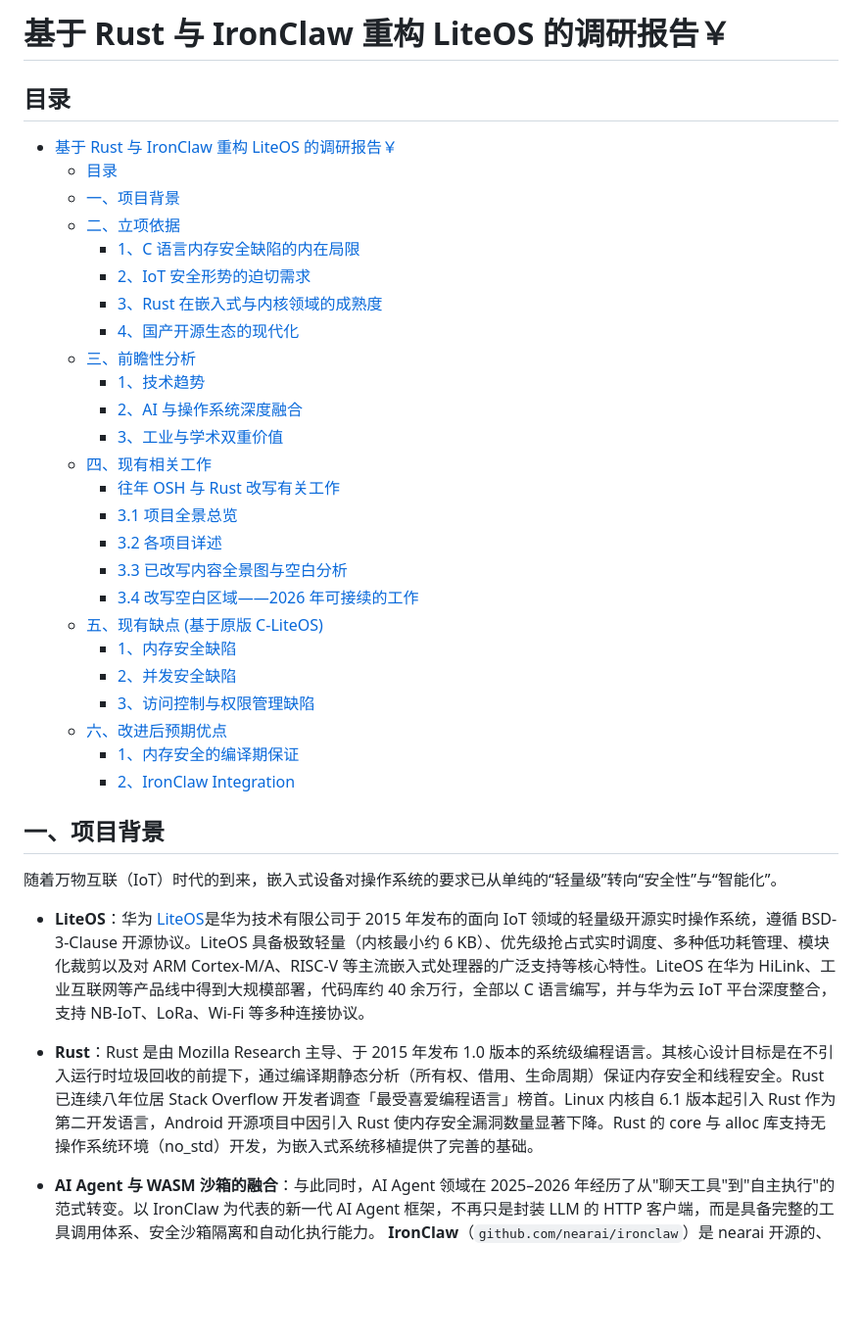
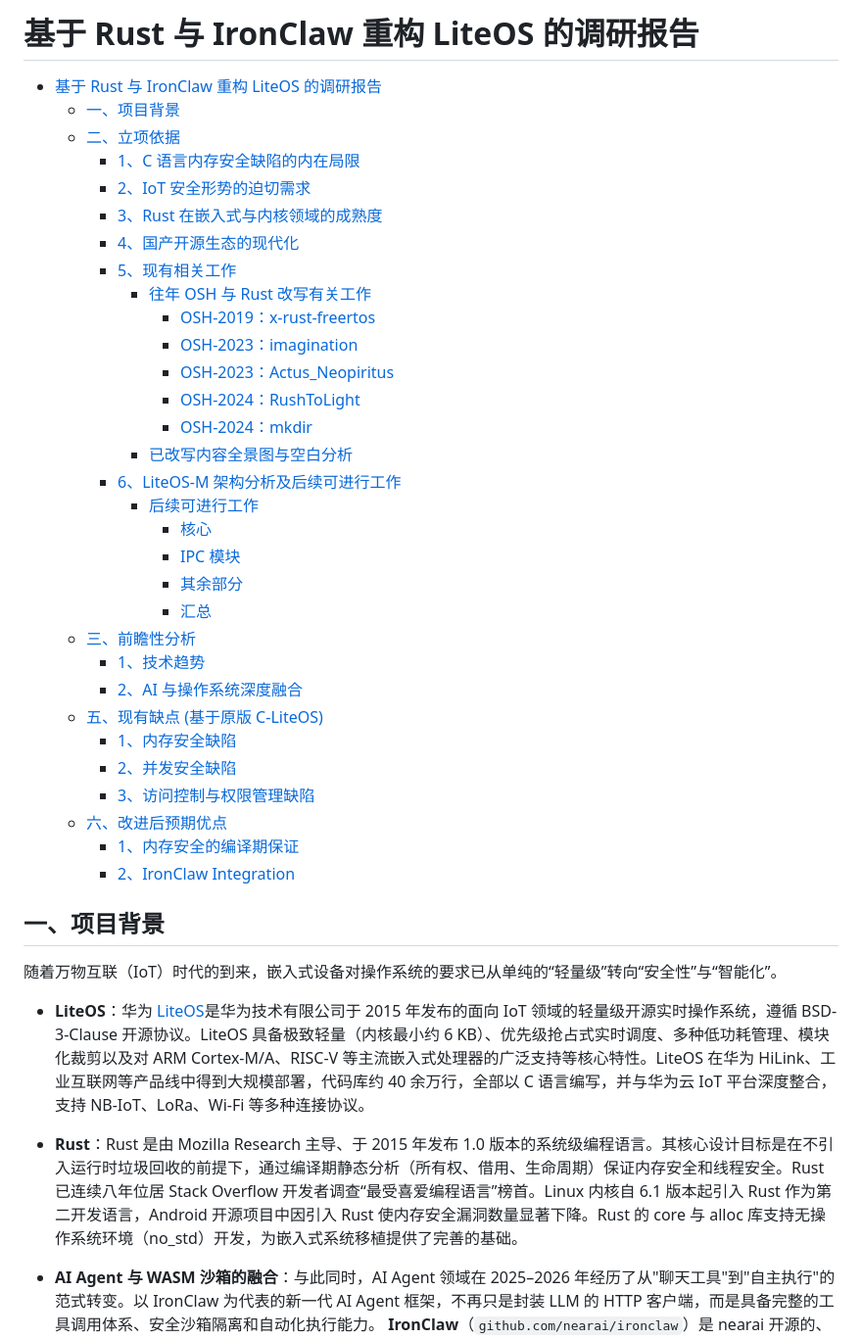
Before and after one commit to OSH-2026/Vexilon, a Markdown page: docs/research_report.md, the part around one of its changes. Shown at 98% size. Rendered like a GitHub page; blank space fills up the shorter version.

Commit message:
Add directory, update the LiteOS-M architecture

```diff
--- a/docs/research_report.md
+++ b/docs/research_report.md
@@ -1,38 +1,40 @@
-# 基于 Rust 与 IronClaw 重构 LiteOS 的调研报告￥
+# 基于 Rust 与 IronClaw 重构 LiteOS 的调研报告
 
-## 目录
-
-- [基于 Rust 与 IronClaw 重构 LiteOS 的调研报告￥](#基于-rust-与-ironclaw-重构-liteos-的调研报告)
-  - [目录](#目录)
+- [基于 Rust 与 IronClaw 重构 LiteOS 的调研报告](#基于-rust-与-ironclaw-重构-liteos-的调研报告)
   - [一、项目背景](#一项目背景)
   - [二、立项依据](#二立项依据)
     - [1、C 语言内存安全缺陷的内在局限](#1c-语言内存安全缺陷的内在局限)
     - [2、IoT 安全形势的迫切需求](#2iot-安全形势的迫切需求)
     - [3、Rust 在嵌入式与内核领域的成熟度](#3rust-在嵌入式与内核领域的成熟度)
     - [4、国产开源生态的现代化](#4国产开源生态的现代化)
-  - [三、前瞻性分析](#三前瞻性分析)
-    - [1、技术趋势](#1技术趋势)
-    - [2、AI 与操作系统深度融合](#2ai-与操作系统深度融合)
-    - [3、工业与学术双重价值](#3工业与学术双重价值)
-  - [四、现有相关工作](#四现有相关工作)
-    - [往年 OSH 与 Rust 改写有关工作](#往年-osh-与-rust-改写有关工作)
-    - [3.1 项目全景总览](#31-项目全景总览)
-    - [3.2 各项目详述](#32-各项目详述)
-    - [3.3 已改写内容全景图与空白分析](#33-已改写内容全景图与空白分析)
-    - [3.4 改写空白区域——2026 年可接续的工作](#34-改写空白区域2026-年可接续的工作)
-  - [五、现有缺点 (基于原版 C-LiteOS)](#五现有缺点-基于原版-c-liteos)
-    - [1、内存安全缺陷](#1内存安全缺陷)
-    - [2、并发安全缺陷](#2并发安全缺陷)
-    - [3、访问控制与权限管理缺陷](#3访问控制与权限管理缺陷)
-  - [六、改进后预期优点](#六改进后预期优点)
-    - [1、内存安全的编译期保证](#1内存安全的编译期保证)
-    - [2、IronClaw Integration](#2ironclaw-integration)
-
-
+    - [5、现有相关工作](#5现有相关工作)
+      - [往年 OSH 与 Rust 改写有关工作](#往年-osh-与-rust-改写有关工作)
+        - [OSH-2019：x-rust-freertos](#1)
+        - [OSH-2023：imagination](#2)
+        - [OSH-2023：Actus_Neopiritus](#3)
+        - [OSH-2024：RushToLight](#4)
+        - [OSH-2024：mkdir](#5)
+      - [已改写内容全景图与空白分析](#已改写内容全景图与空白分析)
+    - [6、LiteOS-M 架构分析及后续可进行工作](#6)
+      - [后续可进行工作](#后续可进行工作)
+        - [核心](#核心)
+        - [IPC 模块](#ipc-模块)
+        - [其余部分](#其余部分)
+        - [汇总](#汇总)
+  - [三、前瞻性分析](#三-前瞻性分析)
+    - [1、技术趋势](#1-技术趋势)
+    - [2、AI 与操作系统深度融合](#2-ai-与操作系统深度融合)
+  - [五、现有缺点 (基于原版 C-LiteOS)](#五-现有缺点-基于原版-c-liteos)
+    - [1、内存安全缺陷](#1-内存安全缺陷)
+    - [2、并发安全缺陷](#2-并发安全缺陷)
+    - [3、访问控制与权限管理缺陷](#3-访问控制与权限管理缺陷)
+  - [六、改进后预期优点](#六-改进后预期优点)
+    - [1、内存安全的编译期保证](#1-内存安全的编译期保证)
+    - [2、IronClaw Integration](#2-ironclaw-integration)
 ## 一、项目背景
 随着万物互联（IoT）时代的到来，嵌入式设备对操作系统的要求已从单纯的“轻量级”转向“安全性”与“智能化”。
 * **LiteOS**：华为 [LiteOS](https://gitee.com/LiteOS/LiteOS/)是华为技术有限公司于 2015 年发布的面向 IoT 领域的轻量级开源实时操作系统，遵循 BSD-3-Clause 开源协议。LiteOS 具备极致轻量（内核最小约 6 KB）、优先级抢占式实时调度、多种低功耗管理、模块化裁剪以及对 ARM Cortex-M/A、RISC-V 等主流嵌入式处理器的广泛支持等核心特性。LiteOS 在华为 HiLink、工业互联网等产品线中得到大规模部署，代码库约 40 余万行，全部以 C 语言编写，并与华为云 IoT 平台深度整合，支持 NB-IoT、LoRa、Wi-Fi 等多种连接协议。
-* **Rust**：Rust 是由 Mozilla Research 主导、于 2015 年发布 1.0 版本的系统级编程语言。其核心设计目标是在不引入运行时垃圾回收的前提下，通过编译期静态分析（所有权、借用、生命周期）保证内存安全和线程安全。Rust 已连续八年位居 Stack Overflow 开发者调查「最受喜爱编程语言」榜首。Linux 内核自 6.1 版本起引入 Rust 作为第二开发语言，Android 开源项目中因引入 Rust 使内存安全漏洞数量显著下降。Rust 的 core 与 alloc 库支持无操作系统环境（no_std）开发，为嵌入式系统移植提供了完善的基础。
+* **Rust**：Rust 是由 Mozilla Research 主导、于 2015 年发布 1.0 版本的系统级编程语言。其核心设计目标是在不引入运行时垃圾回收的前提下，通过编译期静态分析（所有权、借用、生命周期）保证内存安全和线程安全。Rust 已连续八年位居 Stack Overflow 开发者调查“最受喜爱编程语言”榜首。Linux 内核自 6.1 版本起引入 Rust 作为第二开发语言，Android 开源项目中因引入 Rust 使内存安全漏洞数量显著下降。Rust 的 core 与 alloc 库支持无操作系统环境（no_std）开发，为嵌入式系统移植提供了完善的基础。
 * **AI Agent 与 WASM 沙箱的融合**：与此同时，AI Agent 领域在 2025–2026 年经历了从"聊天工具"到"自主执行"的范式转变。以 IronClaw 为代表的新一代 AI Agent 框架，不再只是封装 LLM 的 HTTP 客户端，而是具备完整的工具调用体系、安全沙箱隔离和自动化执行能力。
   **IronClaw**（`github.com/nearai/ironclaw`）是 nearai 开源的、以 Rust 编写的安全 AI 助手框架，其核心设计哲学是"你真正可以信赖的 AI 助手"。其关键特性包括：
 
```
Also changed, not shown: other parts of docs/research_report.md (+219 -249 lines).
